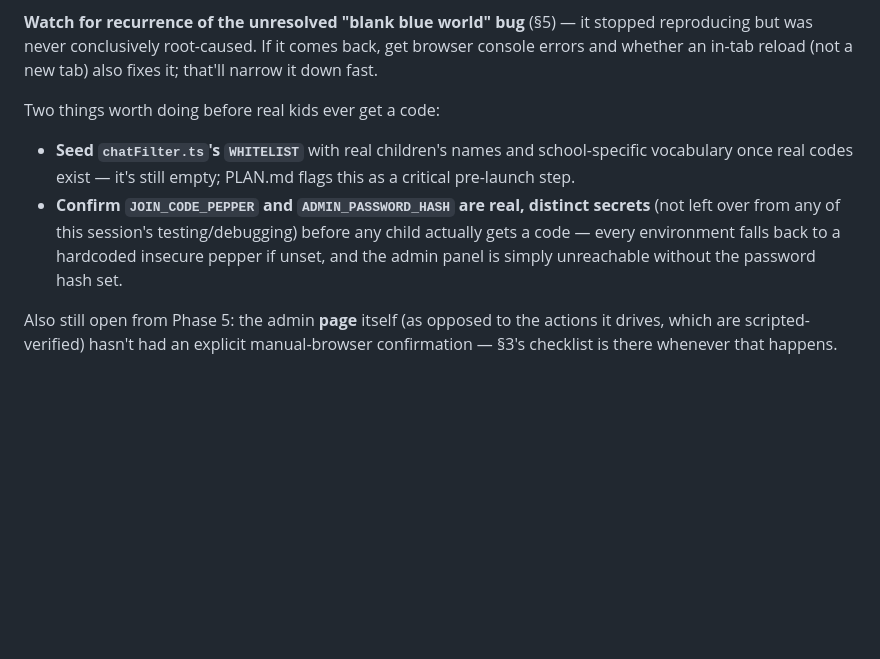
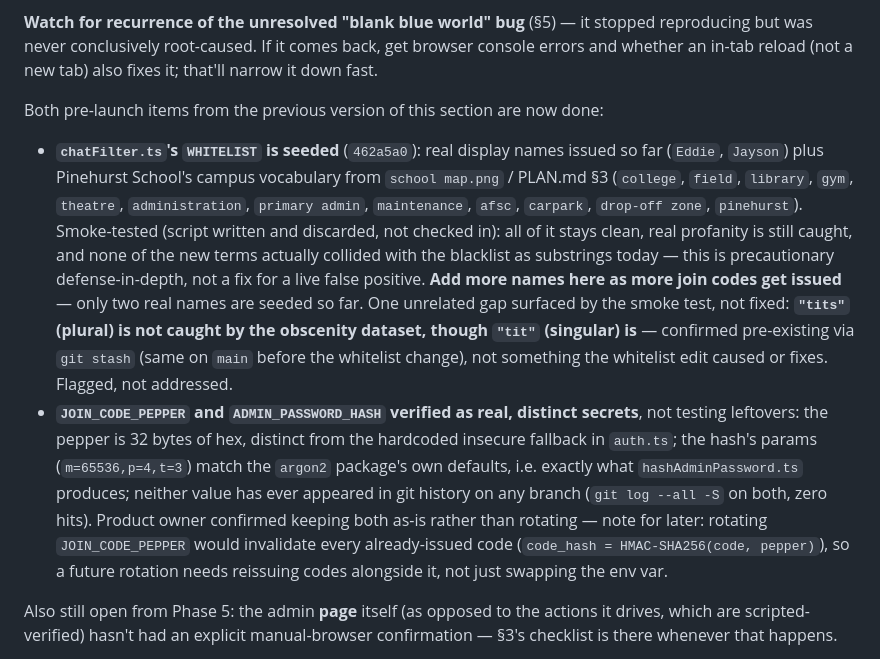
Before and after one commit to lind1022/games, a Markdown page: HANDOFF.md, the part around the change. Rendered like a GitHub page; blank space fills up the shorter version.

Commit message:
Note both pre-launch checklist items done in HANDOFF.md
Whitelist seeding (462a5a0) and the JOIN_CODE_PEPPER/ADMIN_PASSWORD_HASH
verification are both resolved; folds the outcomes back into §6 per this
file's own convention, including the newly-flagged (not fixed) "tits"
plural-form gap in the obscenity dataset.

Co-Authored-By: Claude Sonnet 5 <noreply@anthropic.com>

```diff
--- a/HANDOFF.md
+++ b/HANDOFF.md
@@ -695,13 +695,26 @@ need the write-amplification optimization that buffer would trade simplicity awa
 was never conclusively root-caused. If it comes back, get browser console errors and whether an
 in-tab reload (not a new tab) also fixes it; that'll narrow it down fast.
 
-Two things worth doing before real kids ever get a code:
-- **Seed `chatFilter.ts`'s `WHITELIST`** with real children's names and school-specific vocabulary
-  once real codes exist — it's still empty; PLAN.md flags this as a critical pre-launch step.
-- **Confirm `JOIN_CODE_PEPPER` and `ADMIN_PASSWORD_HASH` are real, distinct secrets** (not left over
-  from any of this session's testing/debugging) before any child actually gets a code — every
-  environment falls back to a hardcoded insecure pepper if unset, and the admin panel is simply
-  unreachable without the password hash set.
+Both pre-launch items from the previous version of this section are now done:
+- **`chatFilter.ts`'s `WHITELIST` is seeded** (`462a5a0`): real display names issued so far (`Eddie`,
+  `Jayson`) plus Pinehurst School's campus vocabulary from `school map.png` / PLAN.md §3 (`college`,
+  `field`, `library`, `gym`, `theatre`, `administration`, `primary admin`, `maintenance`, `afsc`,
+  `carpark`, `drop-off zone`, `pinehurst`). Smoke-tested (script written and discarded, not checked
+  in): all of it stays clean, real profanity is still caught, and none of the new terms actually
+  collided with the blacklist as substrings today — this is precautionary defense-in-depth, not a fix
+  for a live false positive. **Add more names here as more join codes get issued** — only two real
+  names are seeded so far. One unrelated gap surfaced by the smoke test, not fixed: **`"tits"` (plural)
+  is not caught by the obscenity dataset, though `"tit"` (singular) is** — confirmed pre-existing via
+  `git stash` (same on `main` before the whitelist change), not something the whitelist edit caused or
+  fixes. Flagged, not addressed.
+- **`JOIN_CODE_PEPPER` and `ADMIN_PASSWORD_HASH` verified as real, distinct secrets**, not testing
+  leftovers: the pepper is 32 bytes of hex, distinct from the hardcoded insecure fallback in
+  `auth.ts`; the hash's params (`m=65536,p=4,t=3`) match the `argon2` package's own defaults, i.e.
+  exactly what `hashAdminPassword.ts` produces; neither value has ever appeared in git history on any
+  branch (`git log --all -S` on both, zero hits). Product owner confirmed keeping both as-is rather
+  than rotating — note for later: rotating `JOIN_CODE_PEPPER` would invalidate every already-issued
+  code (`code_hash = HMAC-SHA256(code, pepper)`), so a future rotation needs reissuing codes alongside
+  it, not just swapping the env var.
 
 Also still open from Phase 5: the admin **page** itself (as opposed to the actions it drives, which
 are scripted-verified) hasn't had an explicit manual-browser confirmation — §3's checklist is there
```
